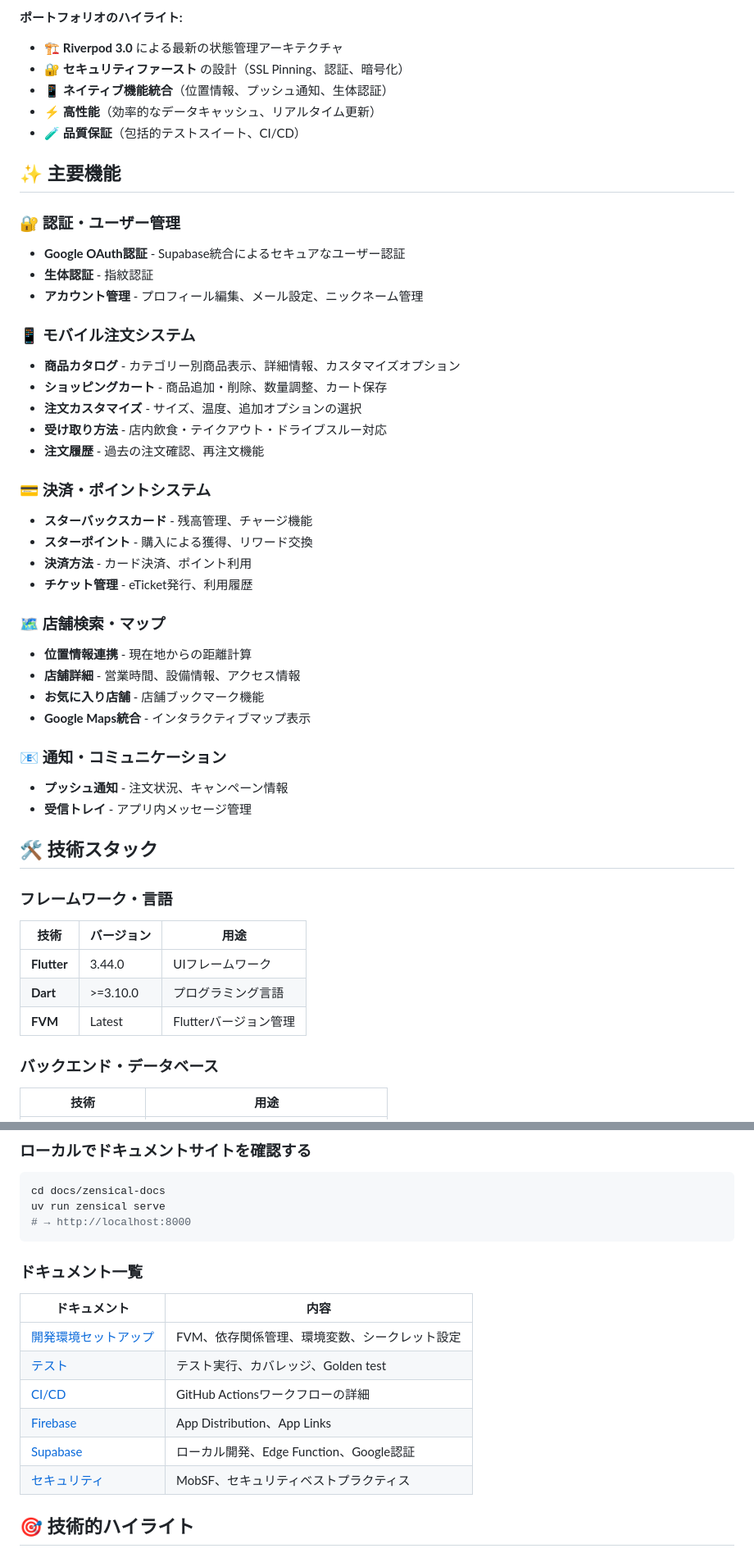
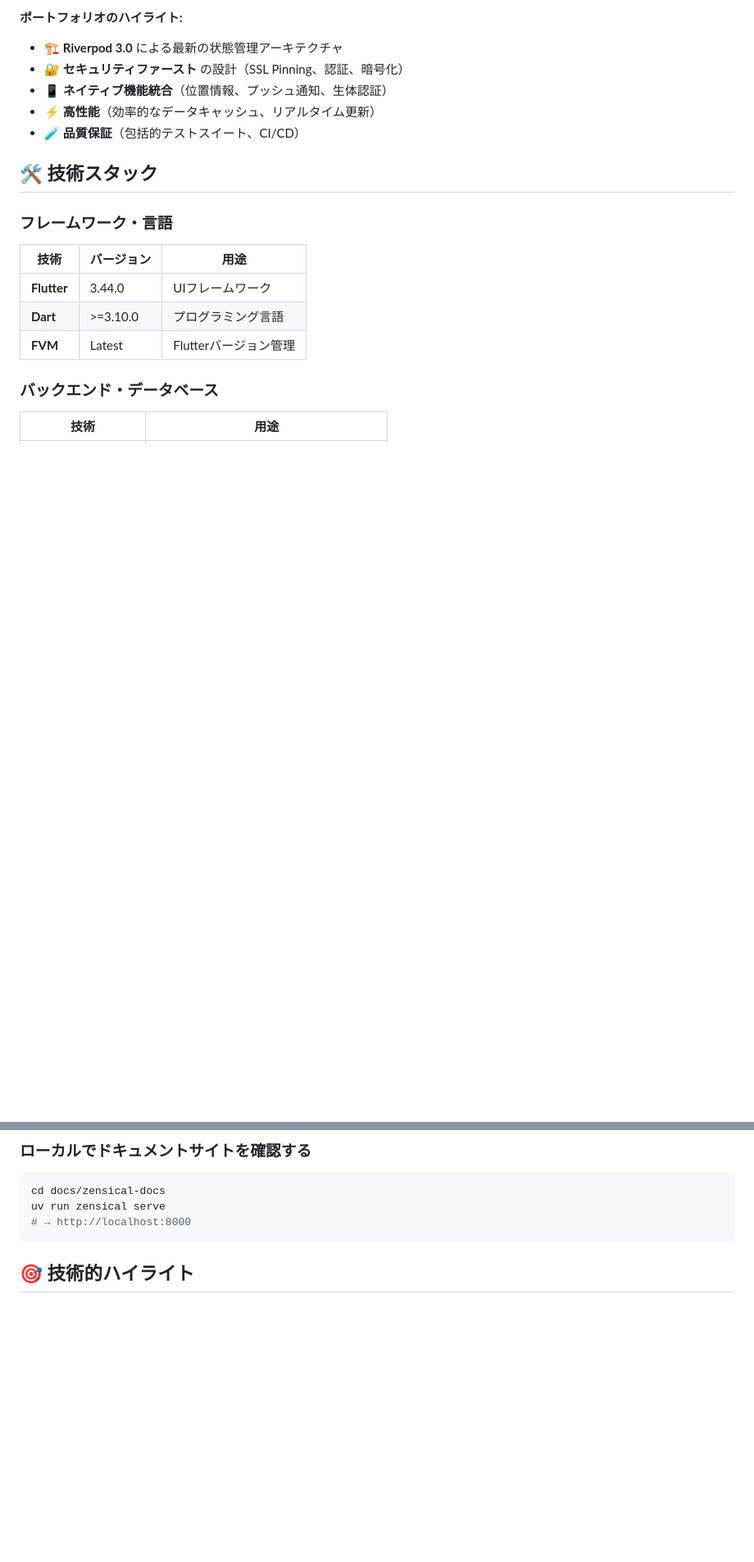
Before and after one commit to eno-conan/flutter-starbucks-clone-public, a Markdown page: README.md, 2 parts joined by grey strips. Shown at 82% size. Rendered like a GitHub page; blank space fills up the shorter version.

````diff
--- a/README.md
+++ b/README.md
@@ -17,36 +17,6 @@
 - 📱 **ネイティブ機能統合**（位置情報、プッシュ通知、生体認証）
 - ⚡ **高性能**（効率的なデータキャッシュ、リアルタイム更新）
 - 🧪 **品質保証**（包括的テストスイート、CI/CD）
-
-## ✨ 主要機能
-
-### 🔐 認証・ユーザー管理
-- **Google OAuth認証** - Supabase統合によるセキュアなユーザー認証
-- **生体認証** - 指紋認証
-- **アカウント管理** - プロフィール編集、メール設定、ニックネーム管理
-
-### 📱 モバイル注文システム
-- **商品カタログ** - カテゴリー別商品表示、詳細情報、カスタマイズオプション
-- **ショッピングカート** - 商品追加・削除、数量調整、カート保存
-- **注文カスタマイズ** - サイズ、温度、追加オプションの選択
-- **受け取り方法** - 店内飲食・テイクアウト・ドライブスルー対応
-- **注文履歴** - 過去の注文確認、再注文機能
-
-### 💳 決済・ポイントシステム
-- **スターバックスカード** - 残高管理、チャージ機能
-- **スターポイント** - 購入による獲得、リワード交換
-- **決済方法** - カード決済、ポイント利用
-- **チケット管理** - eTicket発行、利用履歴
-
-### 🗺️ 店舗検索・マップ
-- **位置情報連携** - 現在地からの距離計算
-- **店舗詳細** - 営業時間、設備情報、アクセス情報
-- **お気に入り店舗** - 店舗ブックマーク機能
-- **Google Maps統合** - インタラクティブマップ表示
-
-### 📧 通知・コミュニケーション
-- **プッシュ通知** - 注文状況、キャンペーン情報
-- **受信トレイ** - アプリ内メッセージ管理
 
 ## 🛠️ 技術スタック
 
@@ -234,17 +68,6 @@ cd docs/zensical-docs
 uv run zensical serve
 # → http://localhost:8000
 ```
-
-### ドキュメント一覧
-
-| ドキュメント | 内容 |
-|------------|------|
-| [開発環境セットアップ](docs/zensical-docs/docs/project/setup.md) | FVM、依存関係管理、環境変数、シークレット設定 |
-| [テスト](docs/zensical-docs/docs/project/testing.md) | テスト実行、カバレッジ、Golden test |
-| [CI/CD](docs/zensical-docs/docs/project/cicd.md) | GitHub Actionsワークフローの詳細 |
-| [Firebase](docs/zensical-docs/docs/project/firebase.md) | App Distribution、App Links |
-| [Supabase](docs/zensical-docs/docs/project/supabase.md) | ローカル開発、Edge Function、Google認証 |
-| [セキュリティ](docs/zensical-docs/docs/project/security.md) | MobSF、セキュリティベストプラクティス |
 
 ## 🎯 技術的ハイライト
 
````
Also changed, not shown: other parts of README.md (+1 -137 lines).
